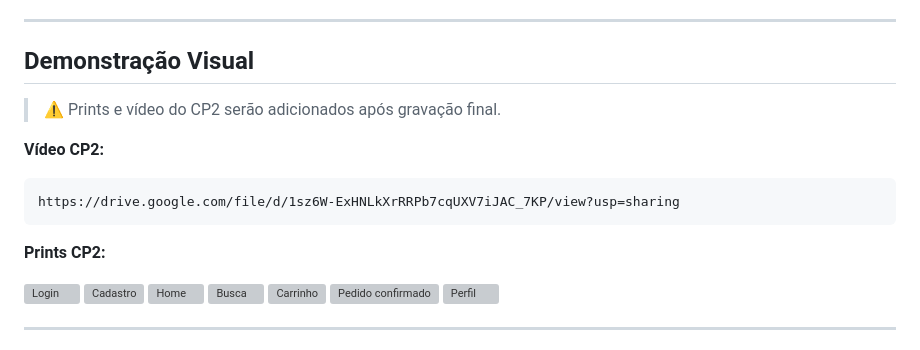
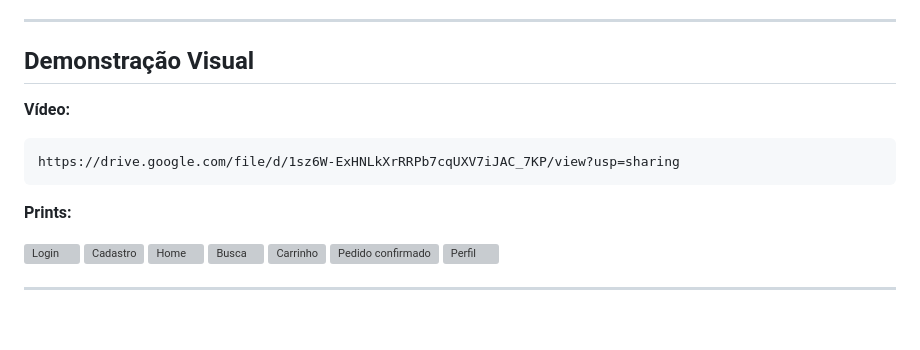
Before and after one commit to La-Elvis-Tech-2/fiap-mdi-cp1-cantina-elvis, a Markdown page: README.md, the part around the change. GitHub-like rendering; blank space fills up the shorter version; grey boxes are pictures that could not be loaded.

Commit message:
Update visual demonstration section in README

````diff
--- a/README.md
+++ b/README.md
@@ -88,14 +88,13 @@ O CP1 entregou um MVP visual com navegação, listagem de produtos e carrinho mo
 
 ## Demonstração Visual
 
-> ⚠️ Prints e vídeo do CP2 serão adicionados após gravação final.
 
-**Vídeo CP2:**
+**Vídeo:**
 ```
 https://drive.google.com/file/d/1sz6W-ExHNLkXrRRPb7cqUXV7iJAC_7KP/view?usp=sharing
 ```
 
-**Prints CP2:**
+**Prints:**
 
 <img width="200" alt="Login" src="https://github.com/user-attachments/assets/ecae6aba-77a1-4f5f-aaa9-a6356d728fc6" />
 <img width="200" alt="Cadastro" src="https://github.com/user-attachments/assets/ddc80f2c-c048-43e1-8ab8-18c70637657c" />
````
